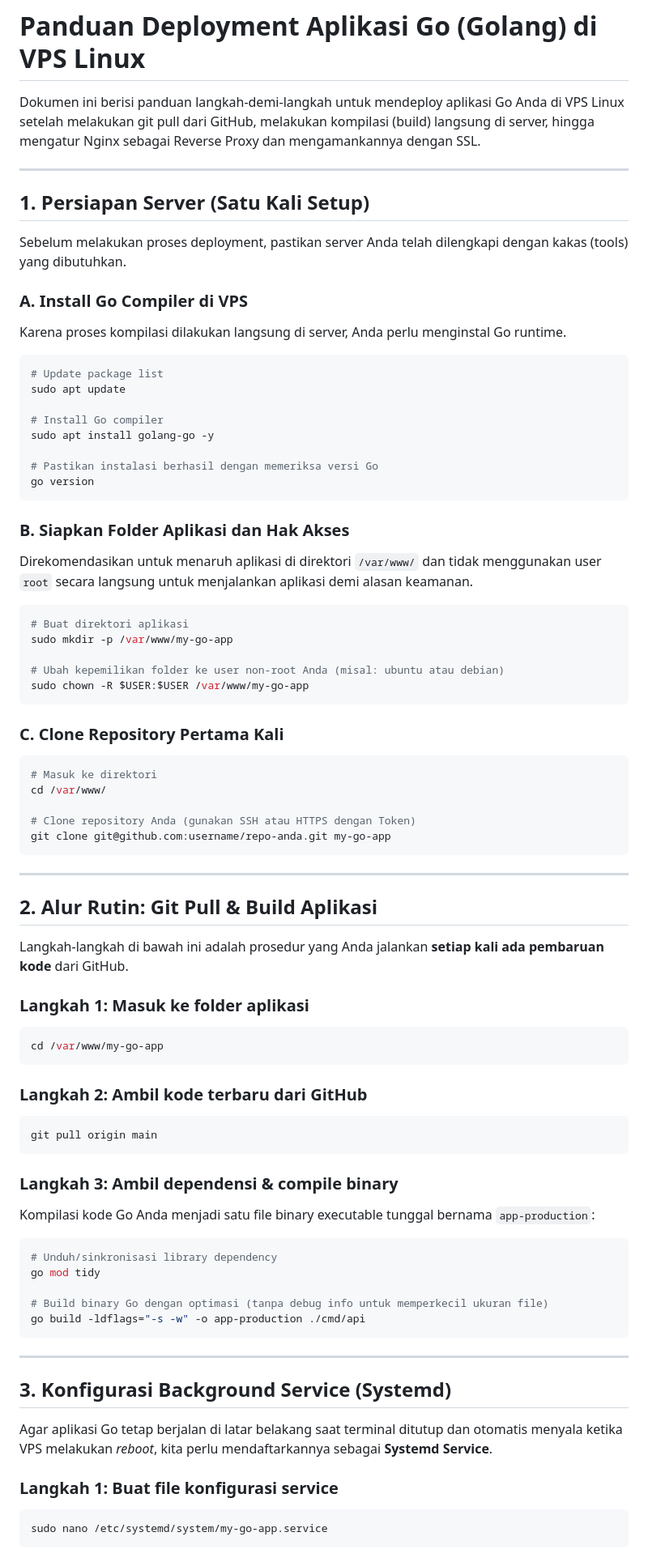
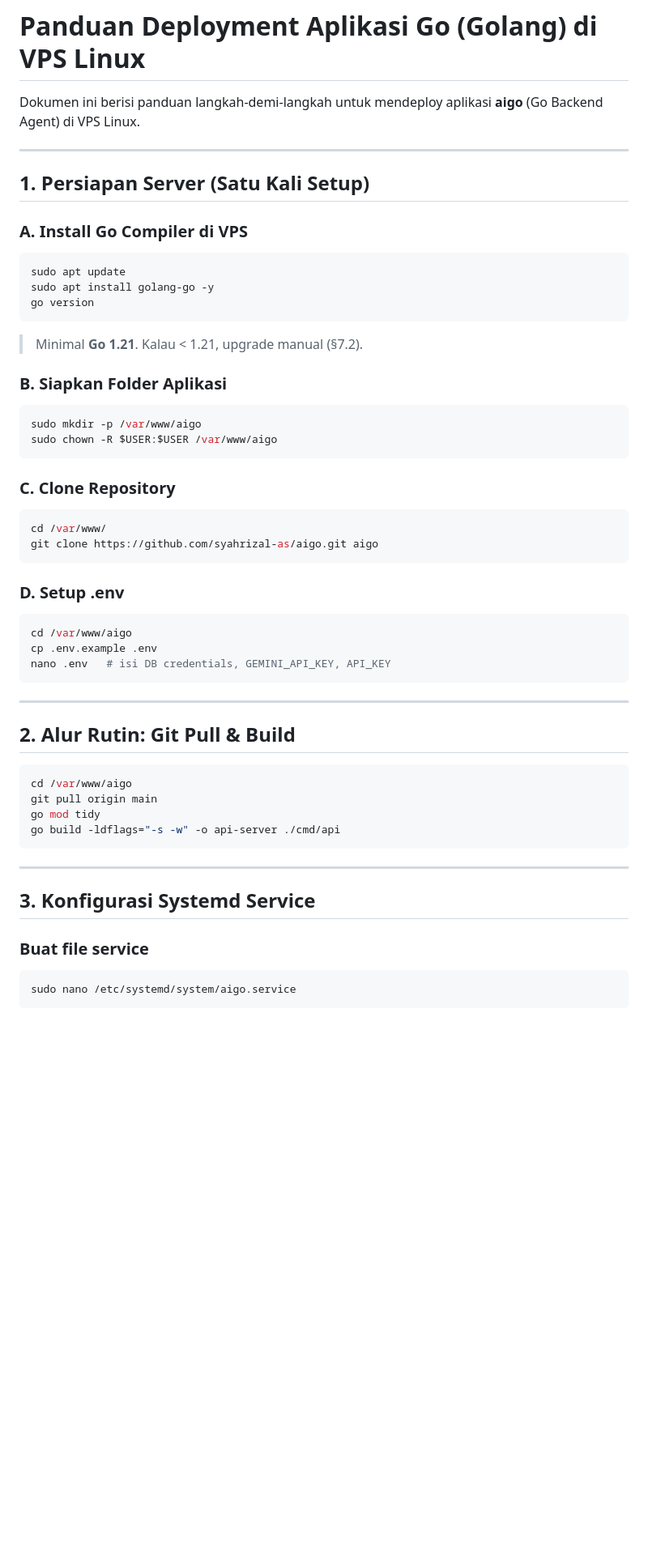
Before and after one commit to syahrizal-as/training-webdev, a Markdown page: vms_server.md, the part around one of its changes. Shown at 81% size. GitHub-like rendering; blank space fills up the shorter version.

````diff
--- a/vms_server.md
+++ b/vms_server.md
@@ -1,89 +1,61 @@
 # Panduan Deployment Aplikasi Go (Golang) di VPS Linux
 
-Dokumen ini berisi panduan langkah-demi-langkah untuk mendeploy aplikasi Go Anda di VPS Linux setelah melakukan git pull dari GitHub, melakukan kompilasi (build) langsung di server, hingga mengatur Nginx sebagai Reverse Proxy dan mengamankannya dengan SSL.
+Dokumen ini berisi panduan langkah-demi-langkah untuk mendeploy aplikasi **aigo** (Go Backend Agent) di VPS Linux.
 
 ---
 
 ## 1. Persiapan Server (Satu Kali Setup)
 
-Sebelum melakukan proses deployment, pastikan server Anda telah dilengkapi dengan kakas (tools) yang dibutuhkan.
-
 ### A. Install Go Compiler di VPS
 
-Karena proses kompilasi dilakukan langsung di server, Anda perlu menginstal Go runtime.
-
 ```bash
-# Update package list
 sudo apt update
-
-# Install Go compiler
 sudo apt install golang-go -y
-
-# Pastikan instalasi berhasil dengan memeriksa versi Go
 go version
 ```
 
-### B. Siapkan Folder Aplikasi dan Hak Akses
+> Minimal **Go 1.21**. Kalau < 1.21, upgrade manual (§7.2).
 
-Direkomendasikan untuk menaruh aplikasi di direktori `/var/www/` dan tidak menggunakan user `root` secara langsung untuk menjalankan aplikasi demi alasan keamanan.
+### B. Siapkan Folder Aplikasi
 
 ```bash
-# Buat direktori aplikasi
-sudo mkdir -p /var/www/my-go-app
-
-# Ubah kepemilikan folder ke user non-root Anda (misal: ubuntu atau debian)
-sudo chown -R $USER:$USER /var/www/my-go-app
+sudo mkdir -p /var/www/aigo
+sudo chown -R $USER:$USER /var/www/aigo
 ```
 
-### C. Clone Repository Pertama Kali
+### C. Clone Repository
 
 ```bash
-# Masuk ke direktori
 cd /var/www/
+git clone https://github.com/syahrizal-as/aigo.git aigo
+```
 
-# Clone repository Anda (gunakan SSH atau HTTPS dengan Token)
-git clone git@github.com:username/repo-anda.git my-go-app
+### D. Setup .env
+
+```bash
+cd /var/www/aigo
+cp .env.example .env
+nano .env   # isi DB credentials, GEMINI_API_KEY, API_KEY
 ```
 
 ---
 
-## 2. Alur Rutin: Git Pull & Build Aplikasi
-
-Langkah-langkah di bawah ini adalah prosedur yang Anda jalankan **setiap kali ada pembaruan kode** dari GitHub.
-
-### Langkah 1: Masuk ke folder aplikasi
+## 2. Alur Rutin: Git Pull & Build
 
 ```bash
-cd /var/www/my-go-app
-```
-
-### Langkah 2: Ambil kode terbaru dari GitHub
-
-```bash
+cd /var/www/aigo
 git pull origin main
-```
-
-### Langkah 3: Ambil dependensi & compile binary
-
-Kompilasi kode Go Anda menjadi satu file binary executable tunggal bernama `app-production`:
-
-```bash
-# Unduh/sinkronisasi library dependency
 go mod tidy
-
-# Build binary Go dengan optimasi (tanpa debug info untuk memperkecil ukuran file)
-go build -ldflags="-s -w" -o app-production ./cmd/api
+go build -ldflags="-s -w" -o api-server ./cmd/api
 ```
 
 ---
 
-## 3. Konfigurasi Background Service (Systemd)
+## 3. Konfigurasi Systemd Service
 
-Agar aplikasi Go tetap berjalan di latar belakang saat terminal ditutup dan otomatis menyala ketika VPS melakukan *reboot*, kita perlu mendaftarkannya sebagai **Systemd Service**.
-
-### Langkah 1: Buat file konfigurasi service
+### Buat file service
 
 ```bash
-sudo nano /etc/systemd/system/my-go-app.service
+sudo nano /etc/systemd/system/aigo.service
 ```
 
````
Also changed, not shown: other parts of vms_server.md (+32 -103 lines).
